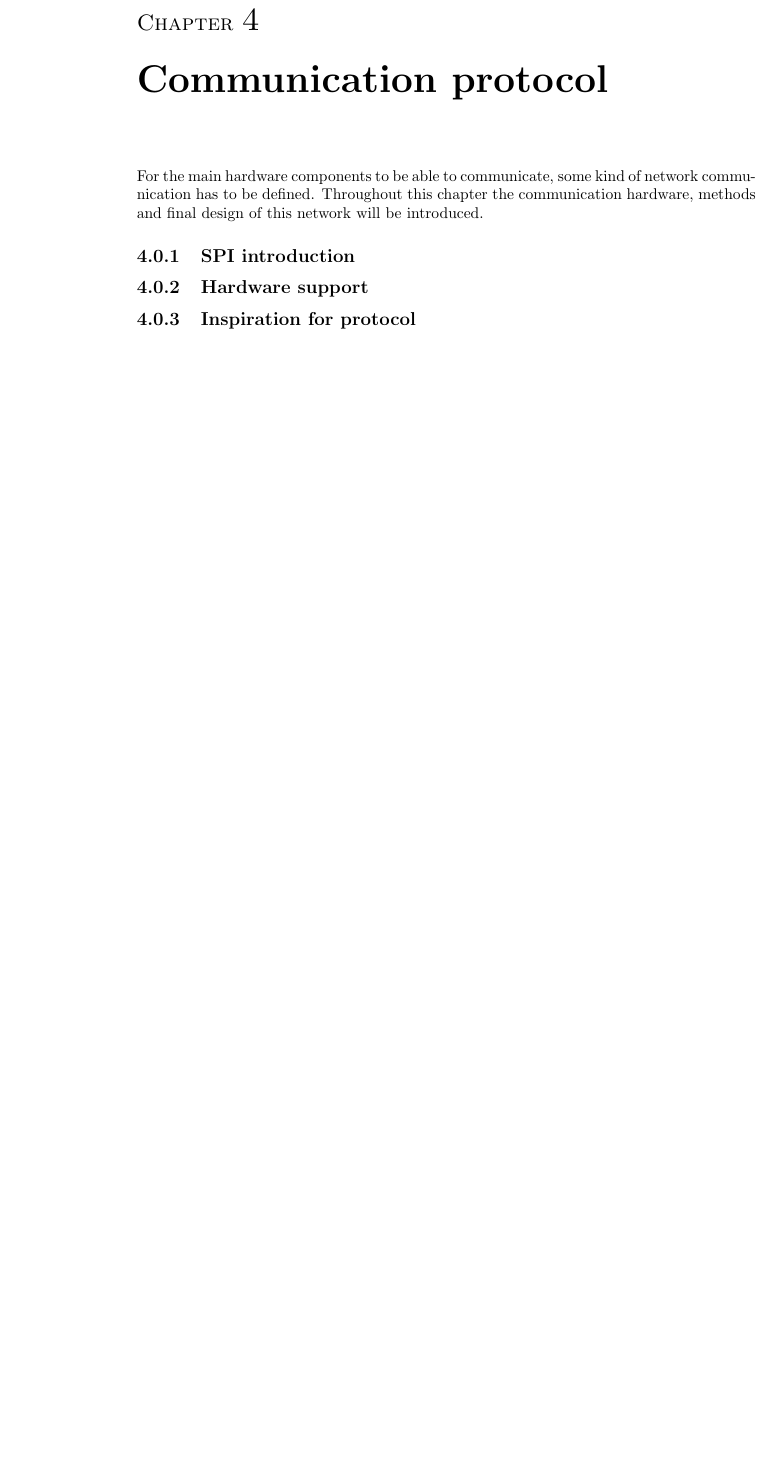
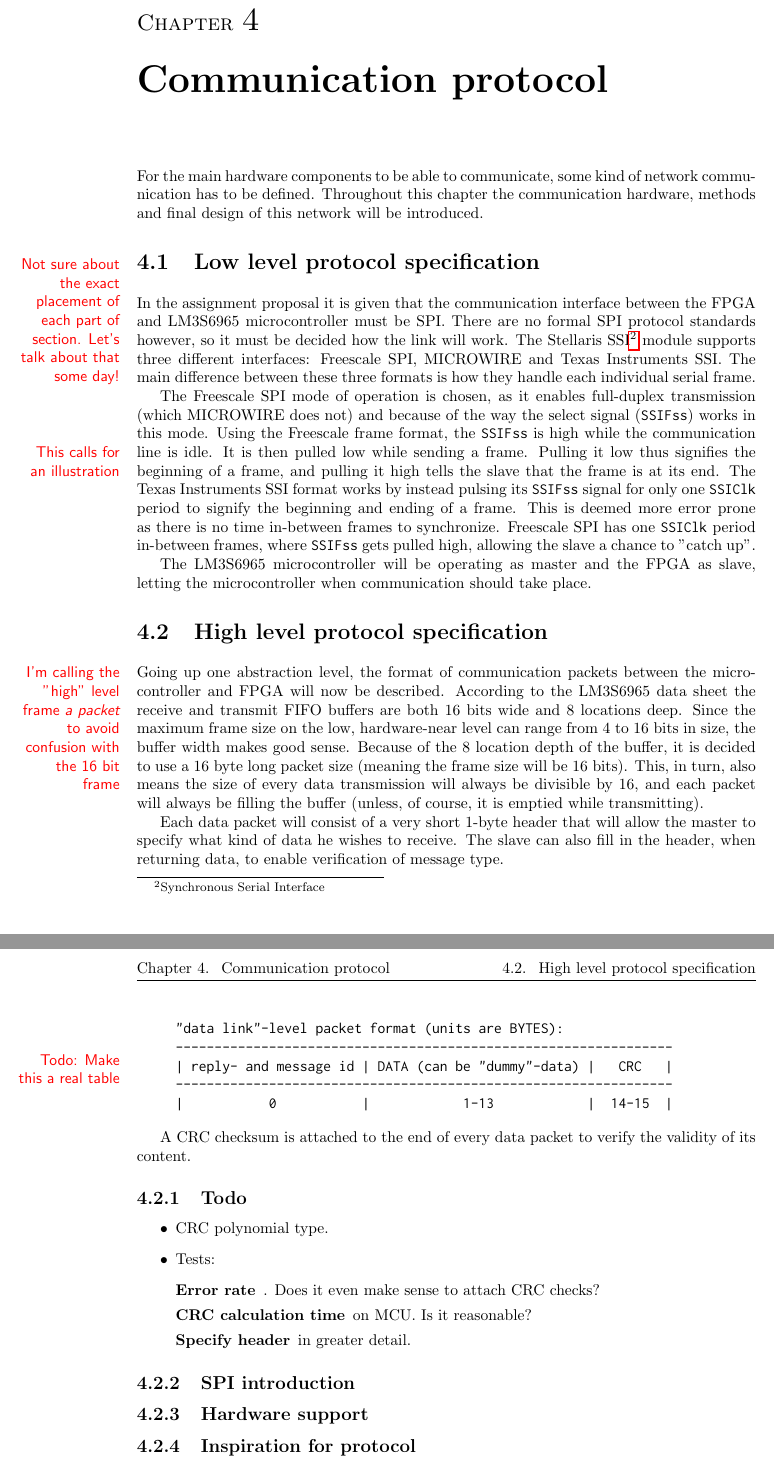
Before and after one commit to SDU-ROBTEK-ALLSTARS/PanTilt-Project-Report, a LaTeX document (main.tex, which reads content/04_communication/communication.tex, content/04_communication/protocol.tex): part of page 14 of 23 before the commit and two parts of pages 14 and 15 of 24 after it, the two joined at a grey line, cut so that both start at the same text, the shorter picture padded with empty space. Compiled offline with pdfLaTeX; the source files are stored in an older character set and shown here as Unicode.

Commit message:
SPI protocol specification
You are welcome to edit text and/or section placement.

```diff
--- a/content/04_communication/communication.tex
+++ b/content/04_communication/communication.tex
@@ -1,6 +1,11 @@
 \chapter{Communication protocol}\label{chap:comm}
 For the main hardware components to be able to communicate, some kind of network communication has to be defined. Throughout this chapter the communication hardware, methods and final design of this network will be introduced.
 
+\nomenclature{SPI}{Serial Peripheral Interface}
+
+\input{content/04_communication/protocol.tex}
+
+%------------------------------------------
 \subsection{SPI introduction}
 % What is SPI
 % Data link / Tail - Header on dataframes
--- /dev/null
+++ b/content/04_communication/protocol.tex
@@ -0,0 +1,36 @@
+\section{Low level protocol specification}
+In \marginnote{Not sure about the exact placement of each part of section. Let's talk about that some day!}[-25pt] the assignment proposal it is given that the communication interface between the FPGA and LM3S6965 microcontroller must be SPI. There are no formal SPI protocol standards however, so it must be decided how the link will work. The Stellaris SSI\footnote{Synchronous Serial Interface} module supports three different interfaces: Freescale SPI, MICROWIRE and Texas Instruments SSI. The main difference between these three formats is how they handle each individual serial frame.
+
+The Freescale SPI mode of operation is chosen, as it enables full-duplex transmission (which MICROWIRE does not) and because of the way the select signal (\texttt{SSIFss}) works in this mode. Using the Freescale frame format, the \texttt{SSIFss} is high while the communication line is idle. \marginnote{This calls for an illustration} It is then pulled low while sending a frame. Pulling it low thus signifies the beginning of a frame, and pulling it high tells the slave that the frame is at its end. The Texas Instruments SSI format works by instead pulsing its \texttt{SSIFss} signal for only one \texttt{SSIClk} period to signify the beginning and ending of a frame. This is deemed more error prone as there is no time in-between frames to synchronize. Freescale SPI has one \texttt{SSIClk} period in-between frames, where \texttt{SSIFss} gets pulled high, allowing the slave a chance to "catch up".\nomenclature{SSI}{Synchronous Serial Interface}
+
+The LM3S6965 microcontroller will be operating as master and the FPGA as slave, letting the microcontroller when communication should take place.
+
+\section{High level protocol specification}
+Going \marginnote{I'm calling the "high" level frame \textit{a packet} to avoid confusion with the 16 bit frame} up one abstraction level, the format of communication packets between the microcontroller and FPGA will now be described. According to the LM3S6965 data sheet the receive and transmit FIFO buffers are both 16 bits wide and 8 locations deep. Since the maximum frame size on the low, hardware-near level can range from 4 to 16 bits in size, the buffer width makes good sense. Because of the 8 location depth of the buffer, it is decided to use a 16 byte long packet size (meaning the frame size will be 16 bits). This, in turn, also means the size of every data transmission will always be divisible by 16, and each packet will always be filling the buffer (unless, of course, it is emptied while transmitting).
+\nomenclature{FIFO}{First In, First Out}
+
+Each data packet will consist of a very short 1-byte header that will allow the master to specify what kind of data he wishes to receive. The slave can also fill in the header, when returning data, to enable verification of message type.
+
+\begin{verbatim}
+     "data link"-level packet format (units are BYTES):
+     ----------------------------------------------------------------
+     | reply- and message id | DATA (can be "dummy"-data) |   CRC   |
+     ----------------------------------------------------------------
+     |           0           |            1-13            |  14-15  |
+\end{verbatim}
+\marginnote{Todo: Make this a real table}[-50pt]
+
+A CRC checksum is attached to the end of every data packet to verify the validity of its content.
+
+\subsection{Todo}
+\begin{itemize}
+  \item CRC polynomial type.
+  \item Tests:
+  \begin{description}
+    \item [Error rate]. Does it even make sense to attach CRC checks?
+    \item [CRC calculation time] on MCU. Is it reasonable?
+    \item [Specify header] in greater detail.
+  \end{description}
+\end{itemize}
+
+% s. 473 datablad
```
